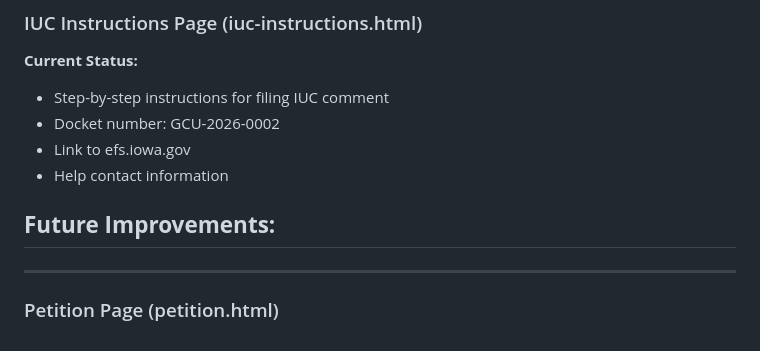
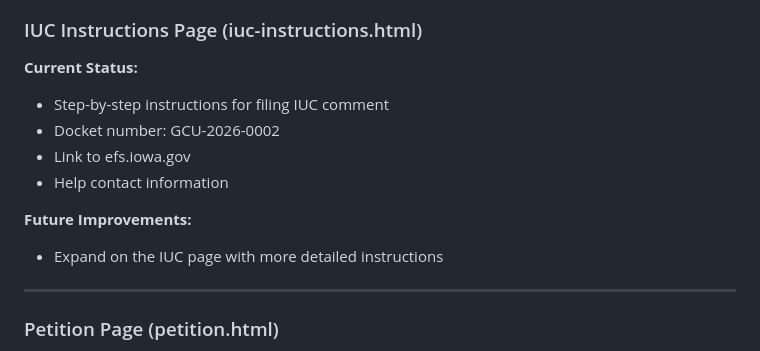
Before and after one commit to danwozniak23-maker/savemorganvalley.com, a Markdown page: IMPROVEMENTS.md, the part around the change. Drawn GitHub-style.

Commit message:
Add IUC page improvement note

```diff
--- a/IMPROVEMENTS.md
+++ b/IMPROVEMENTS.md
@@ -74,7 +74,7 @@
 - Help contact information
 
 **Future Improvements:**
--
+- Expand on the IUC page with more detailed instructions
 
 ---
 
```
